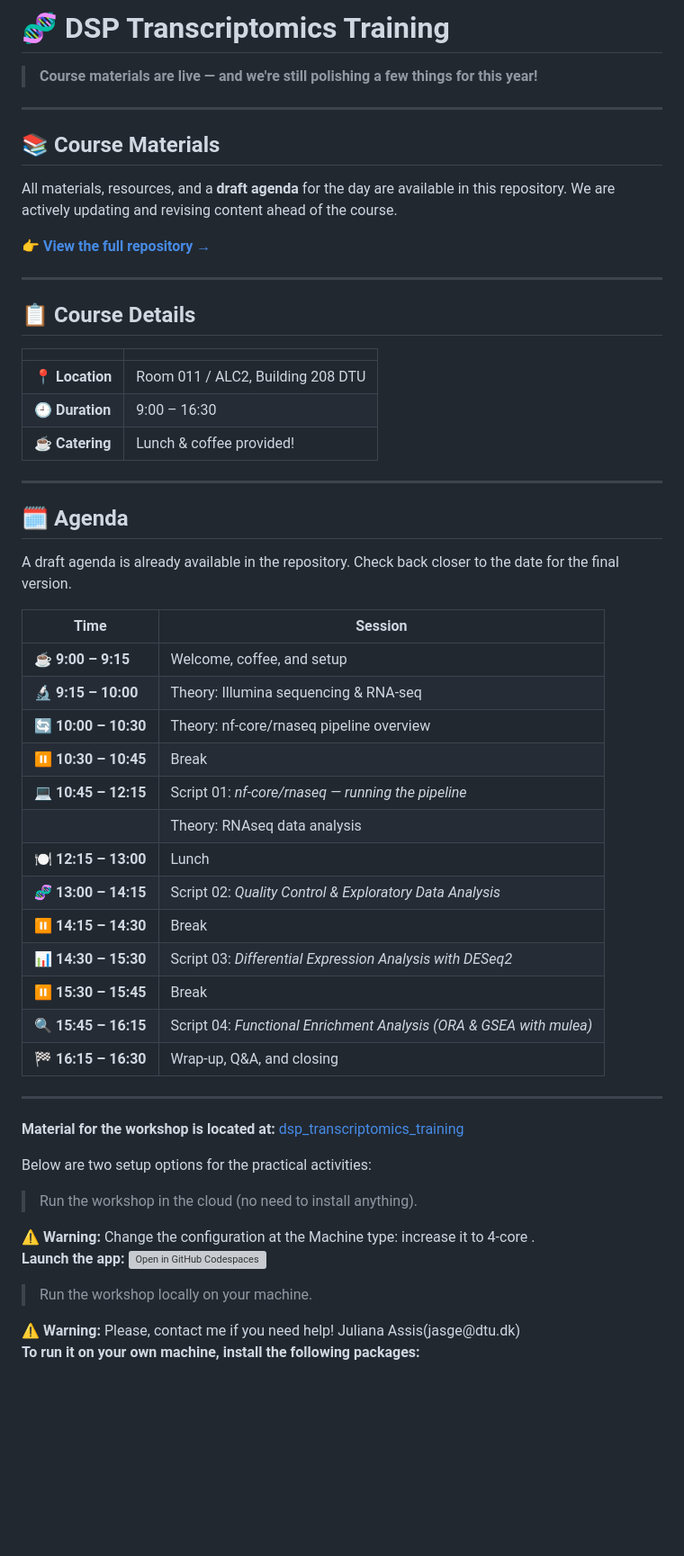
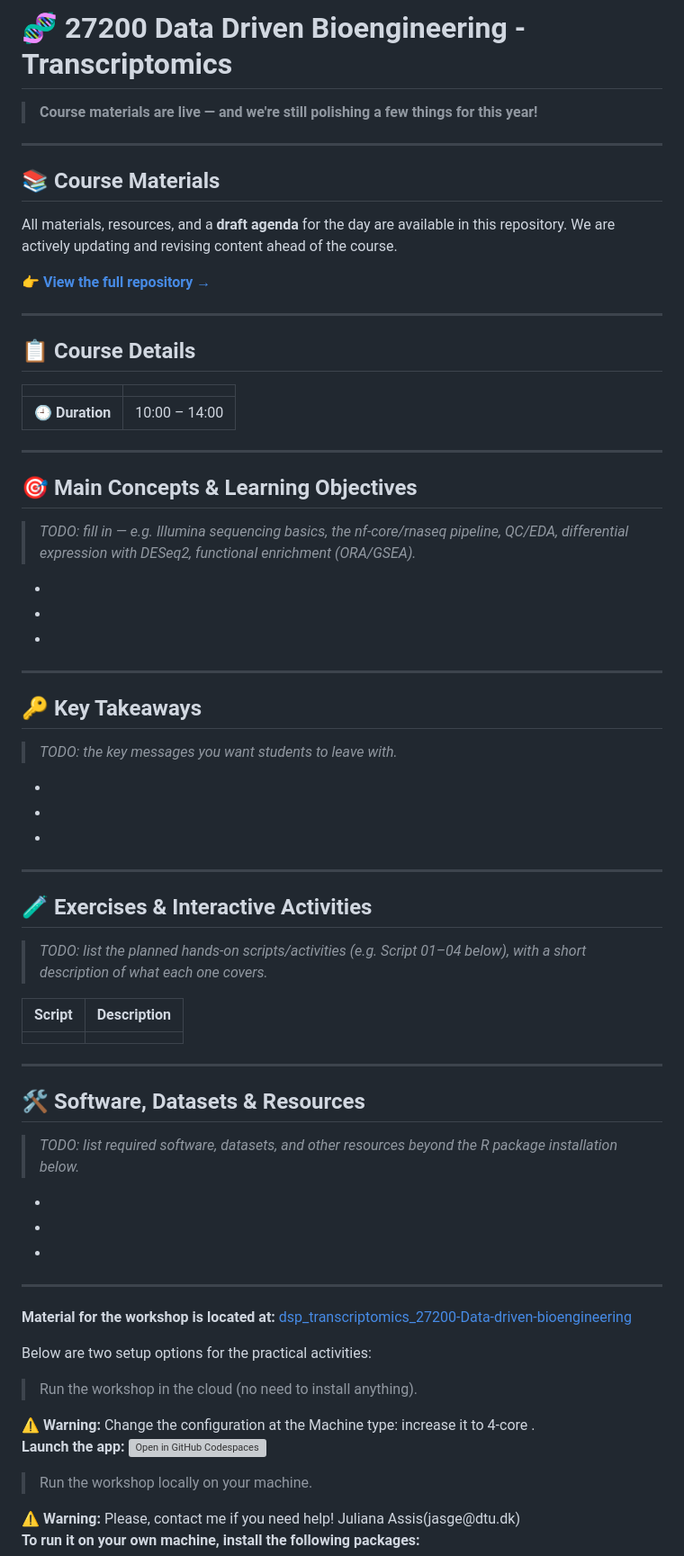
Before and after one commit to biosustain/dsp_transcriptomics_27200-Data-driven-bioengineering, a Markdown page: README.md, the part around one of its changes. Shown at 90% size. Rendered like a GitHub page; blank space fills up the shorter version; grey boxes are pictures that could not be loaded.

Commit message:
Update README for 27200 Data Driven Bioengineering - Transcriptomics
Rename workshop title, repoint links to the new repo, drop the
outdated agenda/location/catering details, adjust duration, and add
placeholder sections for learning objectives, key takeaways,
exercises, and resources.

```diff
--- a/README.md
+++ b/README.md
@@ -1,4 +1,4 @@
-# 🧬 DSP Transcriptomics Training
+# 🧬 27200 Data Driven Bioengineering - Transcriptomics
 
 > **Course materials are live — and we're still polishing a few things for this year!**
 
@@ -16,37 +16,52 @@ All materials, resources, and a **draft agenda** for the day are available in th
 
 | | |
 |---|---|
-| 📍 **Location** | Room 011 / ALC2, Building 208 DTU |
-| 🕘 **Duration** | 9:00 – 16:30 |
-| ☕ **Catering** | Lunch & coffee provided! |
+| 🕘 **Duration** | 10:00 – 14:00 |
 
 ---
 
-## 🗓️ Agenda
+## 🎯 Main Concepts & Learning Objectives
 
-A draft agenda is already available in the repository. Check back closer to the date for the final version.
+> _TODO: fill in — e.g. Illumina sequencing basics, the nf-core/rnaseq pipeline, QC/EDA, differential expression with DESeq2, functional enrichment (ORA/GSEA)._
 
-| Time             | Session                                                                         |
-|------------------|---------------------------------------------------------------------------------|
-| ☕ **9:00 – 9:15**   | Welcome, coffee, and setup                                                   |
-| 🔬 **9:15 – 10:00**  | Theory: Illumina sequencing & RNA-seq                                       |
-| 🔄 **10:00 – 10:30** | Theory: nf-core/rnaseq pipeline overview                                    |
-| ⏸️ **10:30 – 10:45** | Break                                                                       |
-| 💻 **10:45 – 12:15** | Script 01: *nf-core/rnaseq — running the pipeline*                          |
-|                      | Theory: RNAseq data analysis                                                |
-| 🍽️ **12:15 – 13:00** | Lunch                                                                       |
-| 🧬 **13:00 – 14:15** | Script 02: *Quality Control & Exploratory Data Analysis*                    |
-| ⏸️ **14:15 – 14:30** | Break                                                                       |
-| 📊 **14:30 – 15:30** | Script 03: *Differential Expression Analysis with DESeq2*                   |
-| ⏸️ **15:30 – 15:45** | Break                                                                       |
-| 🔍 **15:45 – 16:15** | Script 04: *Functional Enrichment Analysis (ORA & GSEA with mulea)*         |
-| 🏁 **16:15 – 16:30** | Wrap-up, Q&A, and closing                                                   |
+-
+-
+-
 
+---
+
+## 🔑 Key Takeaways
+
+> _TODO: the key messages you want students to leave with._
+
+-
+-
+-
+
+---
+
+## 🧪 Exercises & Interactive Activities
+
+> _TODO: list the planned hands-on scripts/activities (e.g. Script 01–04 below), with a short description of what each one covers._
+
+| Script | Description |
+|---|---|
+|  |  |
+
+---
+
+## 🛠️ Software, Datasets & Resources
+
+> _TODO: list required software, datasets, and other resources beyond the R package installation below._
+
+-
+-
+-
 
 ---
 
 **Material for the workshop is located at:**
-[dsp_transcriptomics_training](https://github.com/biosustain/dsp_transcriptomics_training)
+[dsp_transcriptomics_27200-Data-driven-bioengineering](https://github.com/biosustain/dsp_transcriptomics_27200-Data-driven-bioengineering)
 
 Below are two setup options for the practical activities:
 
```
Also changed, not shown: other parts of README.md (+2 -2 lines).
